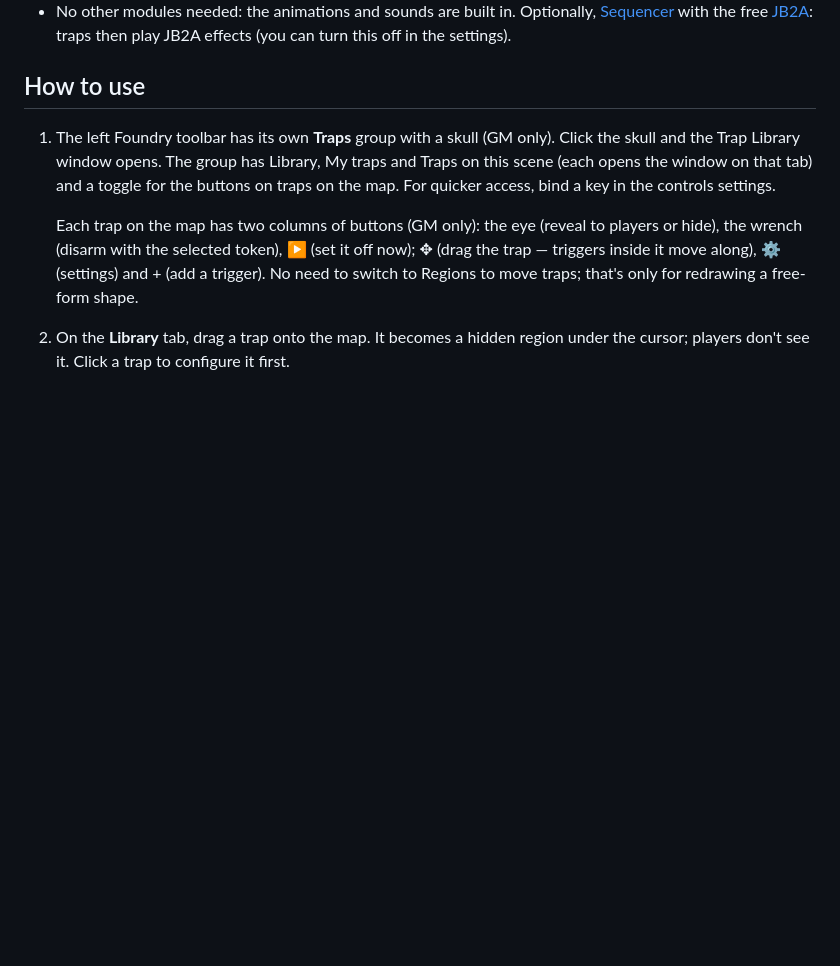
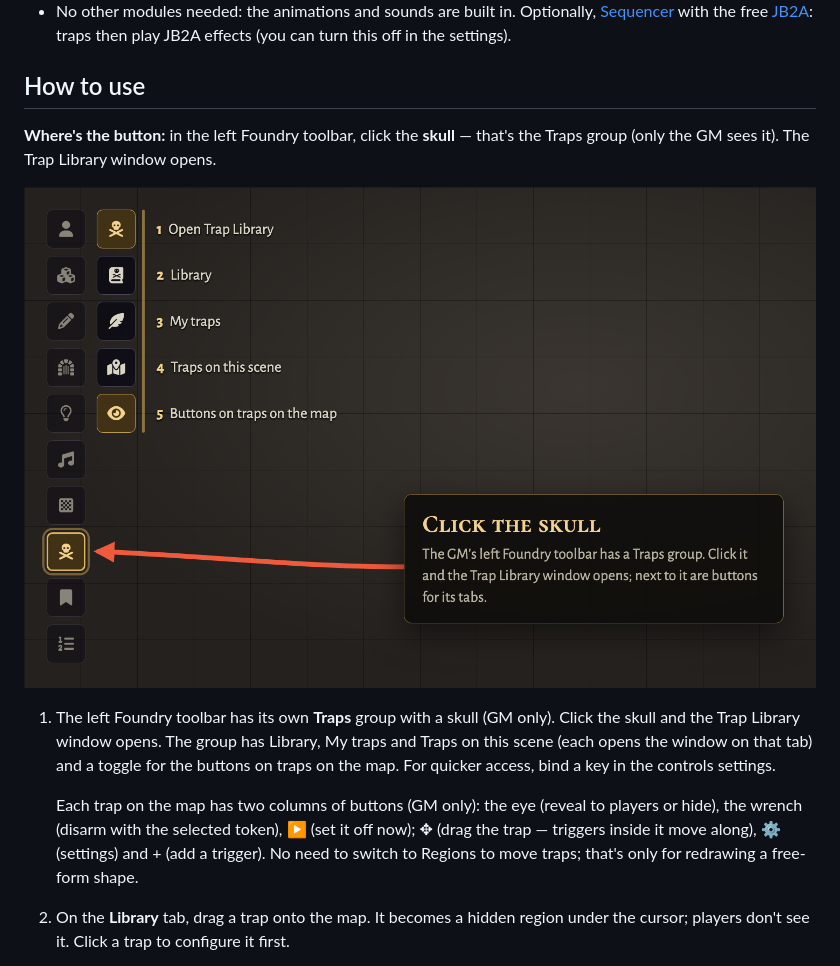
Before and after one commit to klimenkoyg/foundry-traps, a Markdown page: README.en.md, the part around the change. GitHub-like rendering; pictures changed too: docs/promo/toolbar-en.png (added); blank space fills up the shorter version.

```diff
--- a/README.en.md
+++ b/README.en.md
@@ -23,6 +23,11 @@ https://github.com/klimenkoyg/foundry-traps/releases/latest/download/module.json
   traps then play JB2A effects (you can turn this off in the settings).
 
 ## How to use
+
+**Where's the button:** in the left Foundry toolbar, click the **skull** — that's the Traps group
+(only the GM sees it). The Trap Library window opens.
+
+![The left Foundry toolbar: the Traps group with the skull and its buttons](docs/promo/toolbar-en.png)
 
 1. The left Foundry toolbar has its own **Traps** group with a skull (GM only). Click the skull
    and the Trap Library window opens. The group has Library, My traps and Traps on this scene (each
```
Also changed, not shown: README.md (+5 -0 lines), docs/promo/toolbar-ru.png (added), 1 other file.
